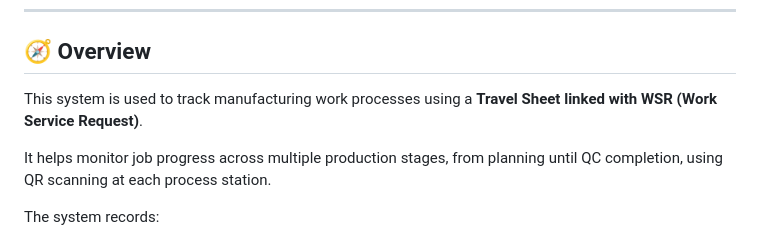
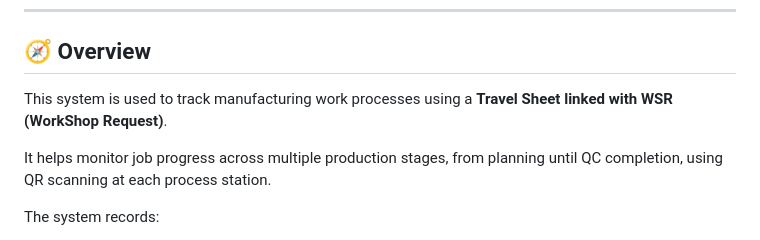
Before and after one commit to qaisaraM/PROCESS-TRACKING-SYSTEM, a Markdown page: README.md, the part around the change. Rendered like a GitHub page.

```diff
--- a/README.md
+++ b/README.md
@@ -12,7 +12,7 @@
 
 ## 🧭 Overview
 
-This system is used to track manufacturing work processes using a **Travel Sheet linked with WSR (Work Service Request)**.
+This system is used to track manufacturing work processes using a **Travel Sheet linked with WSR (WorkShop Request)**.
 
 It helps monitor job progress across multiple production stages, from planning until QC completion, using QR scanning at each process station.
 
```
